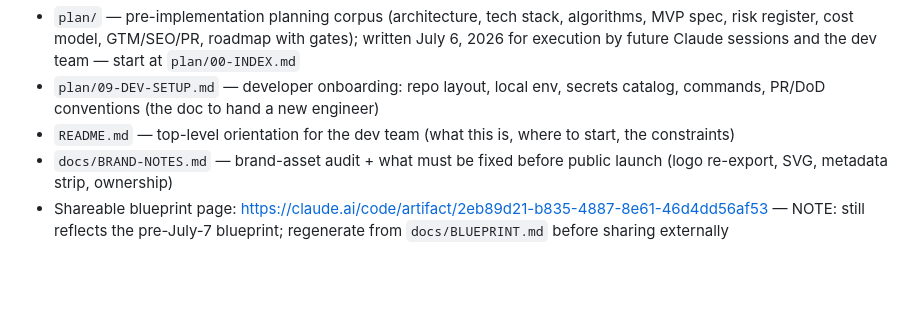
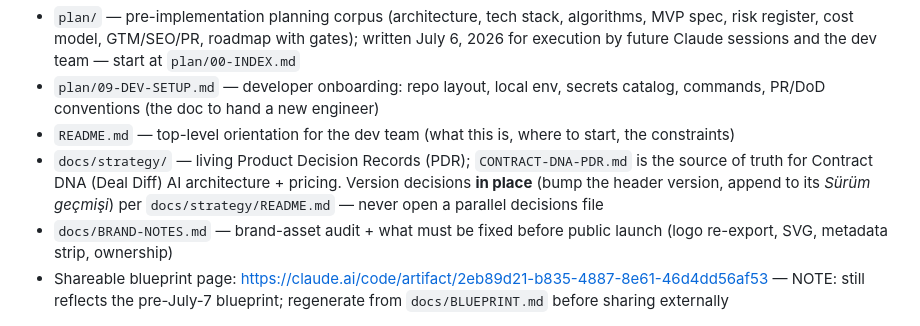
Before and after one commit to ebruozpolat/ozdna-com, a Markdown page: CLAUDE.md, the part around the change. Rendered like a GitHub page; blank space fills up the shorter version.

Commit message:
docs: point CLAUDE.md at docs/strategy PDRs
Co-Authored-By: Claude Opus 5.5 <noreply@anthropic.com>
Claude-Session: https://claude.ai/code/session_01MQXLk9yQZLVD9GYRSeHFFm

```diff
--- a/CLAUDE.md
+++ b/CLAUDE.md
@@ -68,5 +68,6 @@ Afternoons only, in this order: ① email conformance@c2pa.org for Level 1 cost/
 - `plan/` — pre-implementation planning corpus (architecture, tech stack, algorithms, MVP spec, risk register, cost model, GTM/SEO/PR, roadmap with gates); written July 6, 2026 for execution by future Claude sessions and the dev team — start at `plan/00-INDEX.md`
 - `plan/09-DEV-SETUP.md` — developer onboarding: repo layout, local env, secrets catalog, commands, PR/DoD conventions (the doc to hand a new engineer)
 - `README.md` — top-level orientation for the dev team (what this is, where to start, the constraints)
+- `docs/strategy/` — living Product Decision Records (PDR); `CONTRACT-DNA-PDR.md` is the source of truth for Contract DNA (Deal Diff) AI architecture + pricing. Version decisions **in place** (bump the header version, append to its *Sürüm geçmişi*) per `docs/strategy/README.md` — never open a parallel decisions file
 - `docs/BRAND-NOTES.md` — brand-asset audit + what must be fixed before public launch (logo re-export, SVG, metadata strip, ownership)
 - Shareable blueprint page: https://claude.ai/code/artifact/2eb89d21-b835-4887-8e61-46d4dd56af53 — NOTE: still reflects the pre-July-7 blueprint; regenerate from `docs/BLUEPRINT.md` before sharing externally
```
